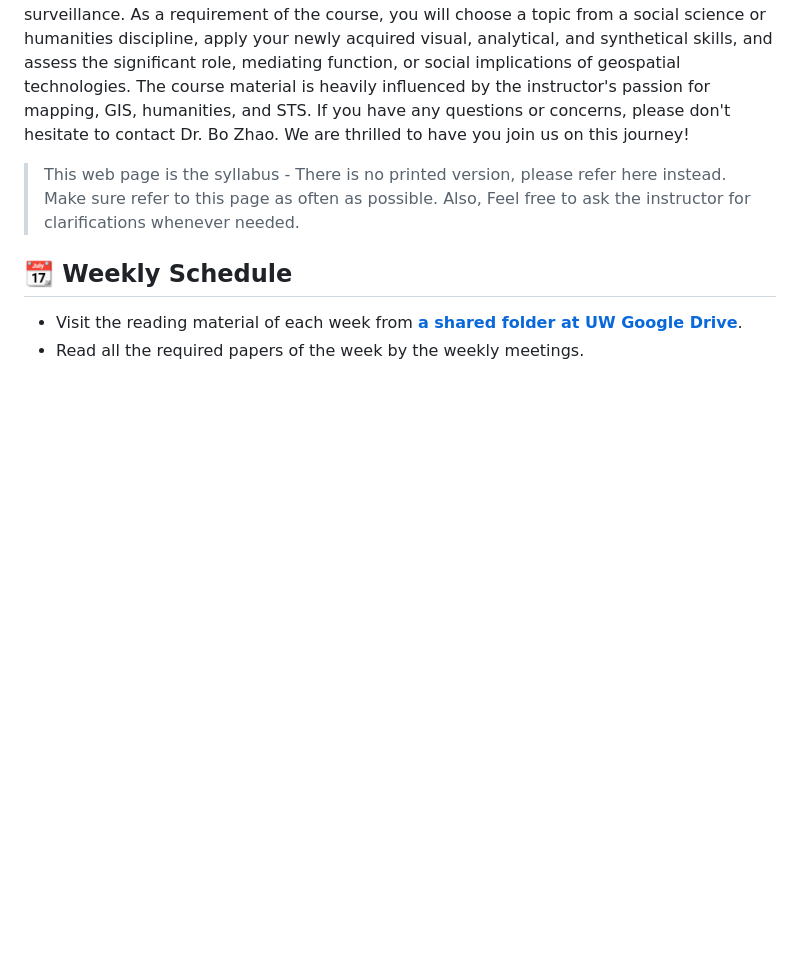
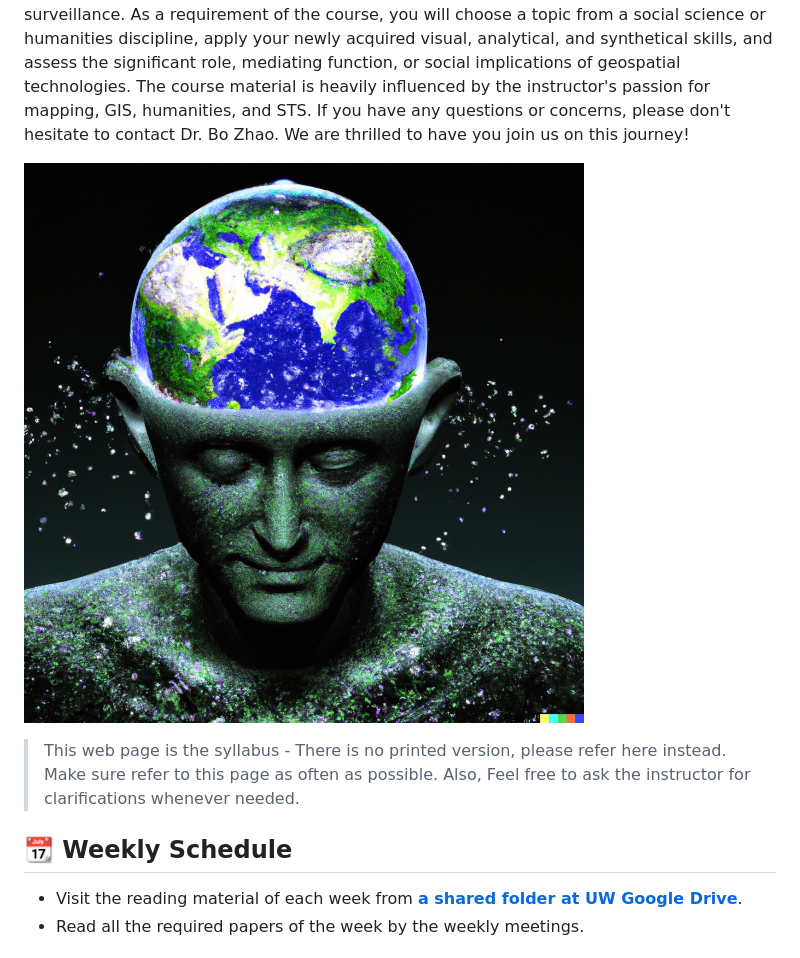
Before and after one commit to jakobzhao/geog595, a Markdown page: readme.md, the part around the change. Drawn GitHub-style; blank space fills up the shorter version.

```diff
--- a/readme.md
+++ b/readme.md
@@ -7,6 +7,8 @@
 
 Welcome to this seminar, where we will delve into the exciting intersection of geospatial technologies and the humanities. This seminar presents a rare opportunity for you to master practical skills in geospatial technologies and stimulate critical thinking about their applications. You will have the chance to read literature from renowned GIS scholars and philosophers in STS (Science, Technology, and Society) as well as the latest work by GIS and critical scholars. With this theoretical foundation, you will practice a variety of cutting-edge data-driven techniques such as web crawling, GitHub, geo-narrative, deep learning, text mining, virtual reality, raspberry pi, and blockchain, while also reflecting on their relevance to critical perspectives like power relations, hermeneutics, embodiment, autonomy, and surveillance. As a requirement of the course, you will choose a topic from a social science or humanities discipline, apply your newly acquired visual, analytical, and synthetical skills, and assess the significant role, mediating function, or social implications of geospatial technologies. The course material is heavily influenced by the instructor's passion for mapping, GIS, humanities, and STS. If you have any questions or concerns, please don't hesitate to contact Dr. Bo Zhao. We are thrilled to have you join us on this journey!
 
+
+![course cover](res/cover.jpg)
 
 <!-- https://colab.research.google.com/github/jakobzhao/geog595/blob/master/03_bot/04_geosearch.ipynb -->
 
```
